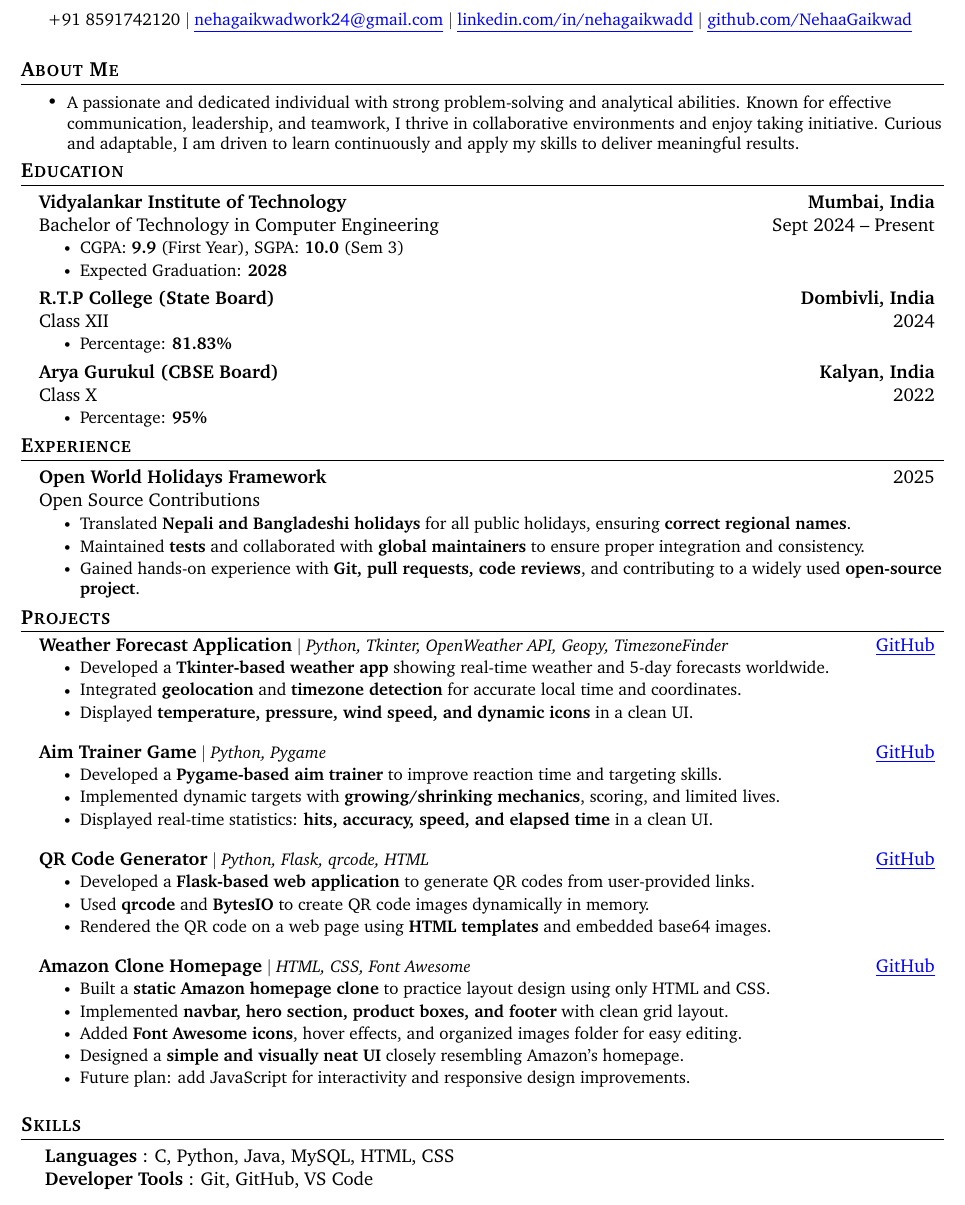
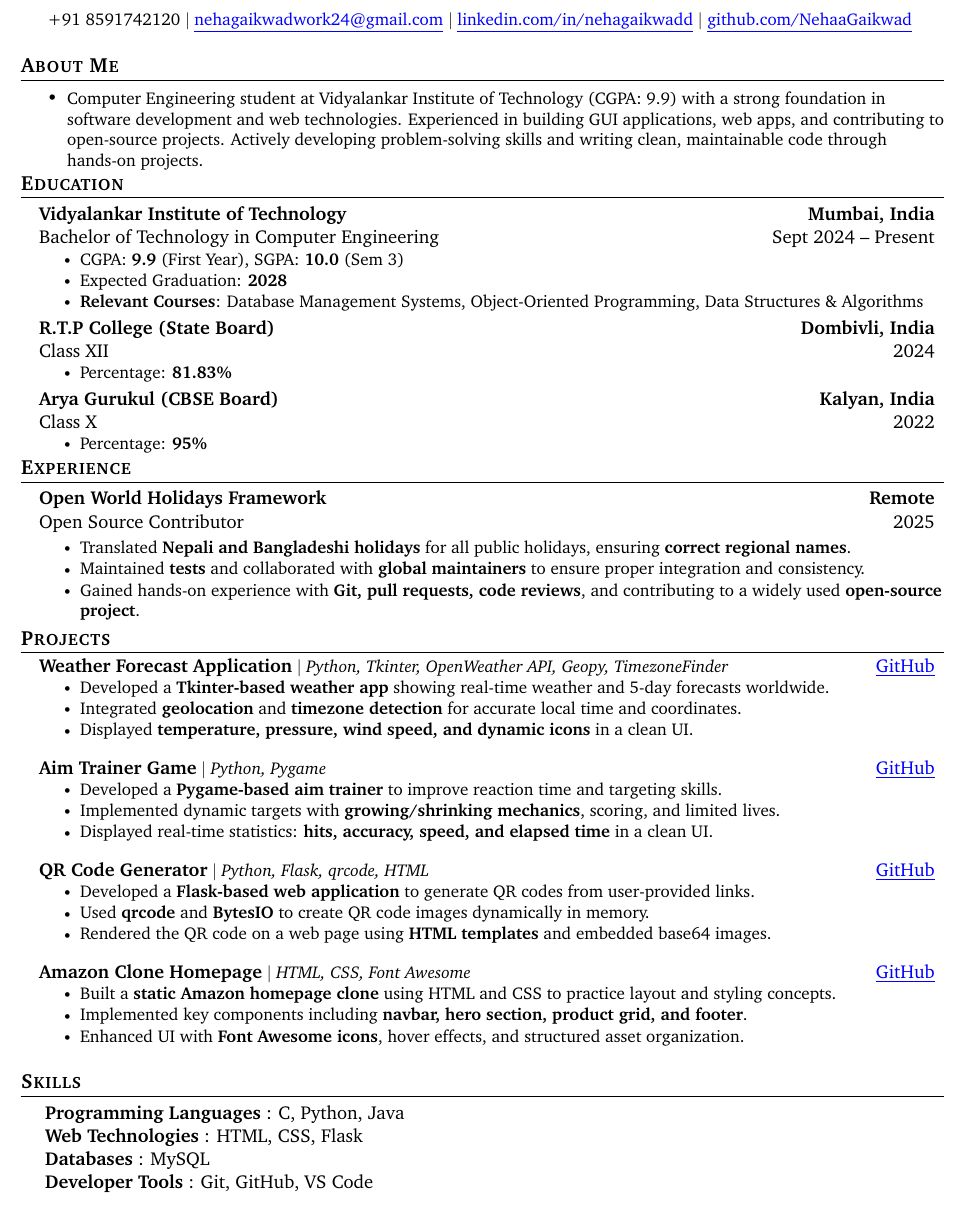
Before and after one commit to NehaaGaikwad/resume, a LaTeX CV (resume.tex): part of the page, cut so that both start at the same text. Compiled offline with pdfLaTeX.

Commit message:
updated about me, skills section and some minor adjustments in projects and experience

```diff
--- a/resume.tex
+++ b/resume.tex
@@ -1,9 +1,10 @@
 %-------------------------
 % Resume in Latex
-% Author : Jake Gutierrez
+% Author (Template) : Jake Gutierrez
+% Edited-by : Neha Gaikwad
 %------------------------
 
-\documentclass[letterpaper,11pt]{article} % <-- font size increased to 12pt
+\documentclass[letterpaper,11pt]{article} % <-- font size
 
 \usepackage{latexsym}
 \usepackage[empty]{fullpage}
@@ -112,7 +113,7 @@
 \section{\bfseries About Me}
 \vspace{1pt}
 \resumeItemListStart
-    \resumeItem{A passionate and dedicated individual with strong problem-solving and analytical abilities. Known for effective communication, leadership, and teamwork, I thrive in collaborative environments and enjoy taking initiative. Curious and adaptable, I am driven to learn continuously and apply my skills to deliver meaningful results.}
+    \resumeItem{Computer Engineering student at Vidyalankar Institute of Technology (CGPA: 9.9) with a strong foundation in software development and web technologies. Experienced in building GUI applications, web apps, and contributing to open-source projects. Actively developing problem-solving skills and writing clean, maintainable code through hands-on projects.}
 \resumeItemListEnd
 \vspace{-15pt}
 
@@ -131,6 +132,7 @@
     \resumeItemListStart
         \resumeItem{CGPA: \textbf{9.9} (First Year), SGPA: \textbf{10.0} (Sem 3)}
         \resumeItem{Expected Graduation: \textbf{2028}}
+        \resumeItem{\textbf{Relevant Courses}: Database Management Systems, Object-Oriented Programming, Data Structures \& Algorithms}
     \resumeItemListEnd
 
     \resumeSubheading
@@ -157,8 +159,8 @@
 \resumeSubHeadingListStart
 
     \resumeSubheading
-        {\bfseries Open World Holidays Framework} {2025}
-        {Open Source Contributions}
+        {\bfseries Open World Holidays Framework} {\bfseries Remote}
+        {Open Source Contributor}{2025}
 
     \resumeItemListStart
         \resumeItem{Translated \textbf{Nepali and Bangladeshi holidays} for all public holidays, ensuring \textbf{correct regional names}.}
@@ -208,11 +210,9 @@
     {\textbf{\normalsize{Amazon Clone Homepage}} $|$ \emph{HTML, CSS, Font Awesome}}%
     {\href{https://github.com/NehaaGaikwad/Amazon-clone}{\underline{GitHub}}}
 \resumeItemListStart
-    \resumeItem{Built a \textbf{static Amazon homepage clone} to practice layout design using only HTML and CSS.}
-    \resumeItem{Implemented \textbf{navbar, hero section, product boxes, and footer} with clean grid layout.}
-    \resumeItem{Added \textbf{Font Awesome icons}, hover effects, and organized images folder for easy editing.}
-    \resumeItem{Designed a \textbf{simple and visually neat UI} closely resembling Amazon’s homepage.}
-    \resumeItem{Future plan: add JavaScript for interactivity and responsive design improvements.}
+    \resumeItem{Built a \textbf{static Amazon homepage clone} using HTML and CSS to practice layout and styling concepts.}
+    \resumeItem{Implemented key components including \textbf{navbar, hero section, product grid, and footer}.}
+    \resumeItem{Enhanced UI with \textbf{Font Awesome icons}, hover effects, and structured asset organization.}
 \resumeItemListEnd
 \vspace{5pt} % small gap after project
 
@@ -224,8 +224,11 @@
 \begin{itemize}[leftmargin=0.2in, label={}]
     \item{
         \begin{tabular}{ l@{\hskip 0.3in} l }
-            \textbf{Languages} : C, Python, Java, MySQL, HTML, CSS \\
+            \textbf{Programming Languages} : C, Python, Java \\
+            \textbf{Web Technologies} : HTML, CSS, Flask \\
+            \textbf{Databases} : MySQL \\
             \textbf{Developer Tools} : Git, GitHub, VS Code \\
+
         \end{tabular}
     }
 \end{itemize}
```
Also changed, not shown: resume.pdf.
